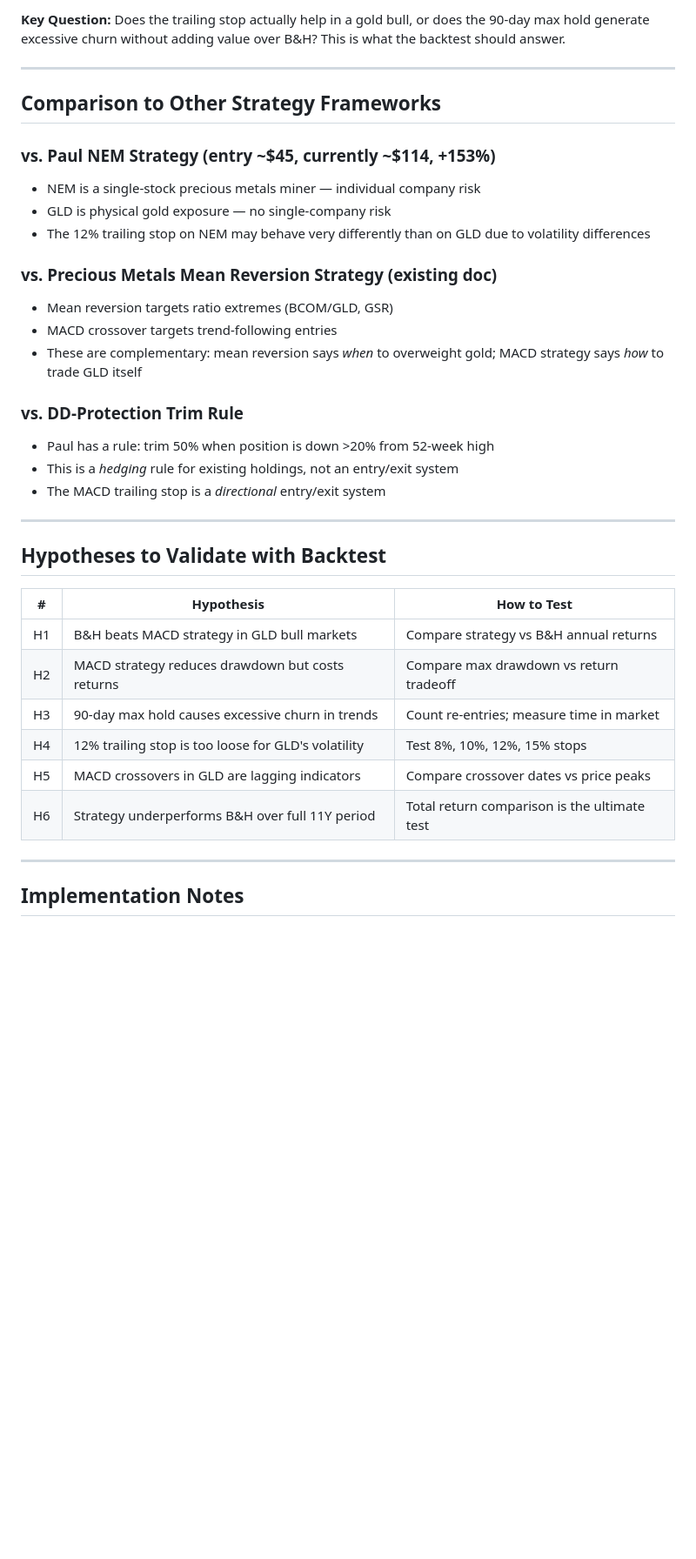
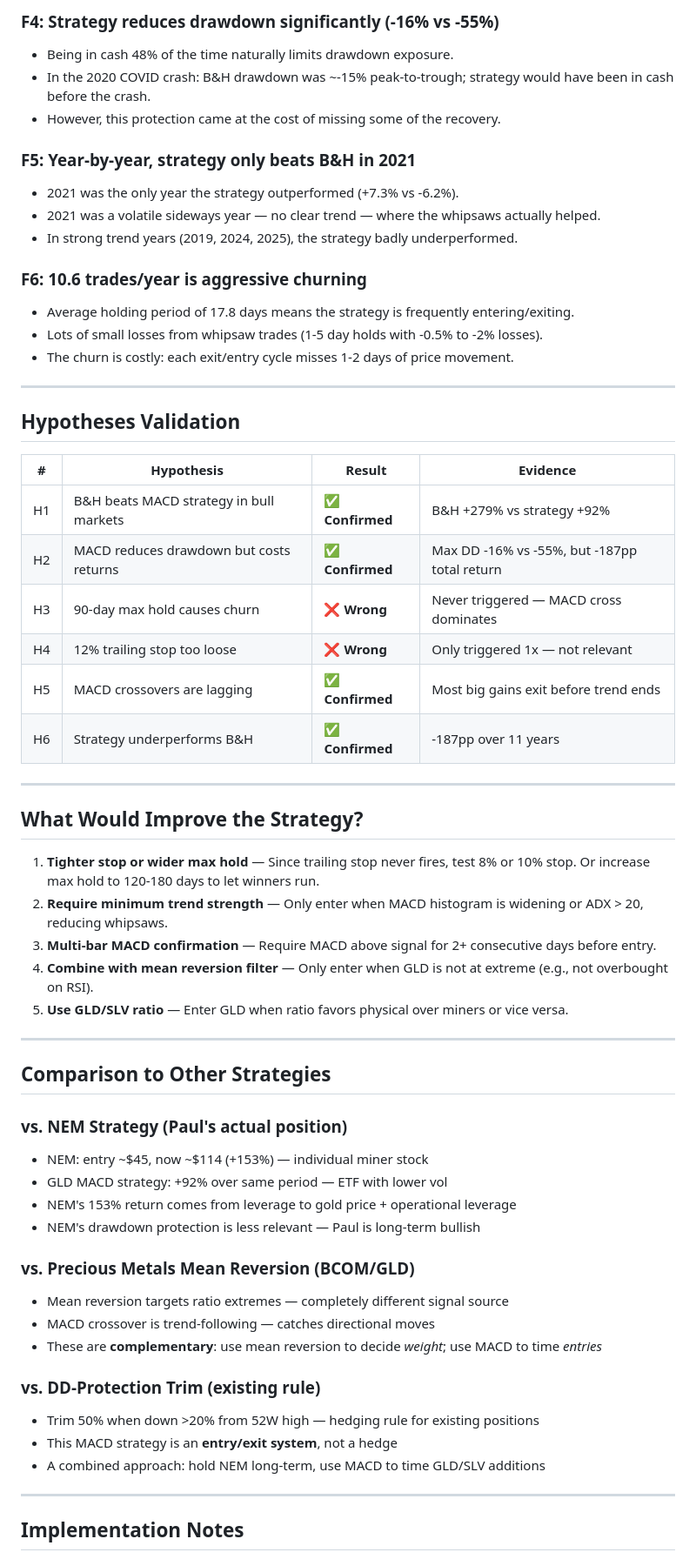
Before and after one commit to p1gg13f4rm3r/obsidian-vault, a Markdown page: 03-Trading/gld-macd-trailing-stop-strategy.md, the part around one of its changes. Shown at 87% size. Rendered like a GitHub page; blank space fills up the shorter version.

```diff
--- a/03-Trading/gld-macd-trailing-stop-strategy.md
+++ b/03-Trading/gld-macd-trailing-stop-strategy.md
@@ -130,37 +130,61 @@ if drawdown >= 0.12:
 
-**Key Question:** Does the trailing stop actually help in a gold bull, or does the 90-day max hold generate excessive churn without adding value over B&H? This is what the backtest should answer.
+### F4: Strategy reduces drawdown significantly (-16% vs -55%)
+- Being in cash 48% of the time naturally limits drawdown exposure.
+- In the 2020 COVID crash: B&H drawdown was ~-15% peak-to-trough; strategy would have been in cash before the crash.
+- However, this protection came at the cost of missing some of the recovery.
+
+### F5: Year-by-year, strategy only beats B&H in 2021
+- 2021 was the only year the strategy outperformed (+7.3% vs -6.2%).
+- 2021 was a volatile sideways year — no clear trend — where the whipsaws actually helped.
+- In strong trend years (2019, 2024, 2025), the strategy badly underperformed.
+
+### F6: 10.6 trades/year is aggressive churning
+- Average holding period of 17.8 days means the strategy is frequently entering/exiting.
+- Lots of small losses from whipsaw trades (1-5 day holds with -0.5% to -2% losses).
+- The churn is costly: each exit/entry cycle misses 1-2 days of price movement.
 
 ---
 
-## Comparison to Other Strategy Frameworks
+## Hypotheses Validation
 
-### vs. Paul NEM Strategy (entry ~$45, currently ~$114, +153%)
-- NEM is a single-stock precious metals miner — individual company risk
-- GLD is physical gold exposure — no single-company risk
-- The 12% trailing stop on NEM may behave very differently than on GLD due to volatility differences
-
-### vs. Precious Metals Mean Reversion Strategy (existing doc)
-- Mean reversion targets ratio extremes (BCOM/GLD, GSR)
-- MACD crossover targets trend-following entries
-- These are complementary: mean reversion says *when* to overweight gold; MACD strategy says *how* to trade GLD itself
-
-### vs. DD-Protection Trim Rule
-- Paul has a rule: trim 50% when position is down >20% from 52-week high
-- This is a *hedging* rule for existing holdings, not an entry/exit system
-- The MACD trailing stop is a *directional* entry/exit system
+| # | Hypothesis | Result | Evidence |
+|---|------------|--------|----------|
+| H1 | B&H beats MACD strategy in bull markets | ✅ **Confirmed** | B&H +279% vs strategy +92% |
+| H2 | MACD reduces drawdown but costs returns | ✅ **Confirmed** | Max DD -16% vs -55%, but -187pp total return |
+| H3 | 90-day max hold causes churn | ❌ **Wrong** | Never triggered — MACD cross dominates |
+| H4 | 12% trailing stop too loose | ❌ **Wrong** | Only triggered 1x — not relevant |
+| H5 | MACD crossovers are lagging | ✅ **Confirmed** | Most big gains exit before trend ends |
+| H6 | Strategy underperforms B&H | ✅ **Confirmed** | -187pp over 11 years |
 
 ---
 
-## Hypotheses to Validate with Backtest
+## What Would Improve the Strategy?
 
-| # | Hypothesis | How to Test |
-|---|------------|-------------|
-| H1 | B&H beats MACD strategy in GLD bull markets | Compare strategy vs B&H annual returns |
-| H2 | MACD strategy reduces drawdown but costs returns | Compare max drawdown vs return tradeoff |
-| H3 | 90-day max hold causes excessive churn in trends | Count re-entries; measure time in market |
-| H4 | 12% trailing stop is too loose for GLD's volatility | Test 8%, 10%, 12%, 15% stops |
-| H5 | MACD crossovers in GLD are lagging indicators | Compare crossover dates vs price peaks |
-| H6 | Strategy underperforms B&H over full 11Y period | Total return comparison is the ultimate test |
+1. **Tighter stop or wider max hold** — Since trailing stop never fires, test 8% or 10% stop. Or increase max hold to 120-180 days to let winners run.
+2. **Require minimum trend strength** — Only enter when MACD histogram is widening or ADX > 20, reducing whipsaws.
+3. **Multi-bar MACD confirmation** — Require MACD above signal for 2+ consecutive days before entry.
+4. **Combine with mean reversion filter** — Only enter when GLD is not at extreme (e.g., not overbought on RSI).
+5. **Use GLD/SLV ratio** — Enter GLD when ratio favors physical over miners or vice versa.
+
+---
+
+## Comparison to Other Strategies
+
+### vs. NEM Strategy (Paul's actual position)
+- NEM: entry ~$45, now ~$114 (+153%) — individual miner stock
+- GLD MACD strategy: +92% over same period — ETF with lower vol
+- NEM's 153% return comes from leverage to gold price + operational leverage
+- NEM's drawdown protection is less relevant — Paul is long-term bullish
+
+### vs. Precious Metals Mean Reversion (BCOM/GLD)
+- Mean reversion targets ratio extremes — completely different signal source
+- MACD crossover is trend-following — catches directional moves
+- These are **complementary**: use mean reversion to decide *weight*; use MACD to time *entries*
+
+### vs. DD-Protection Trim (existing rule)
+- Trim 50% when down >20% from 52W high — hedging rule for existing positions
+- This MACD strategy is an **entry/exit system**, not a hedge
+- A combined approach: hold NEM long-term, use MACD to time GLD/SLV additions
 
 ---
 
```
Also changed, not shown: other parts of 03-Trading/gld-macd-trailing-stop-strategy.md (+89 -106 lines).
